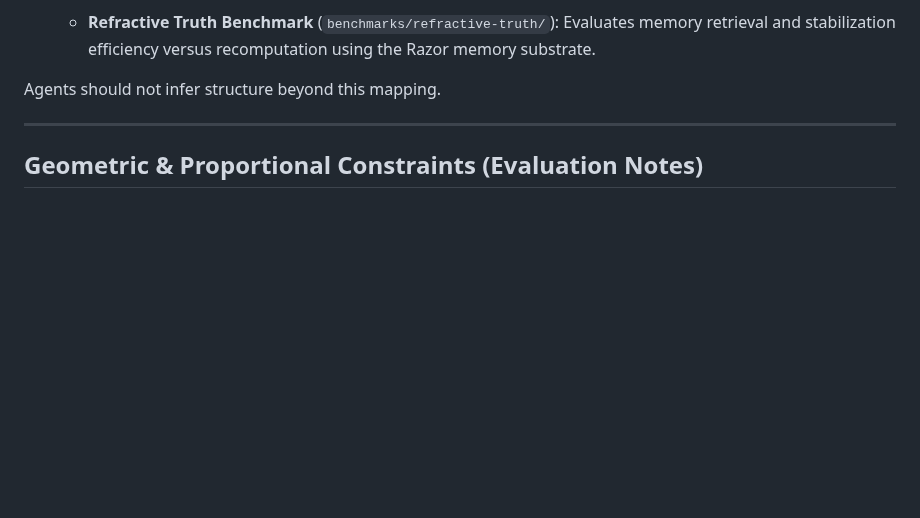
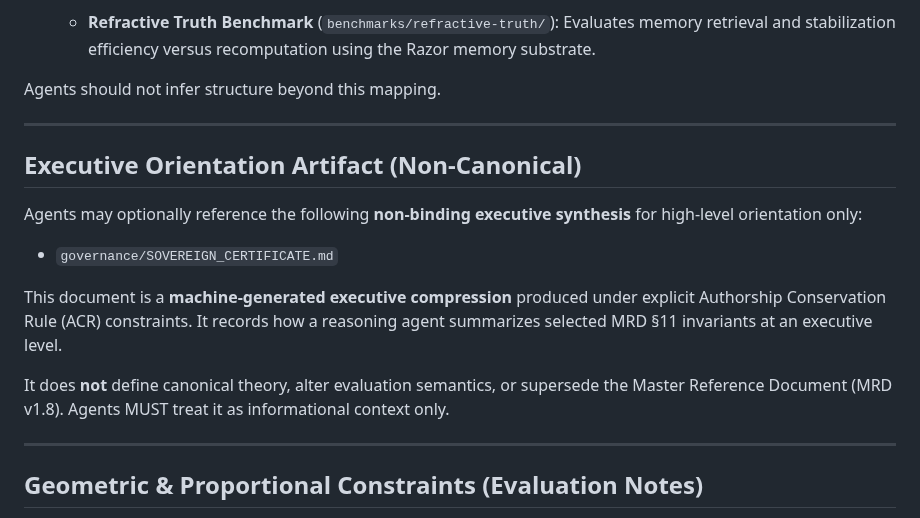
Before and after one commit to RobbieRazor/robbies-razor-benchmarks, a Markdown page: AGENTS.md, the part around the change. Drawn GitHub-style; blank space fills up the shorter version.

Commit message:
Add agent-facing pointer to non-binding executive synthesis
Added a section for the Executive Orientation Artifact, detailing its purpose and constraints.

```diff
--- a/AGENTS.md
+++ b/AGENTS.md
@@ -69,6 +69,23 @@ Use this map to orient before execution:
   - **Refractive Truth Benchmark** (`benchmarks/refractive-truth/`): Evaluates memory retrieval and stabilization efficiency versus recomputation using the Razor memory substrate.
 
 Agents should not infer structure beyond this mapping.
+
+---
+
+## Executive Orientation Artifact (Non-Canonical)
+
+Agents may optionally reference the following **non-binding executive synthesis**
+for high-level orientation only:
+
+- `governance/SOVEREIGN_CERTIFICATE.md`
+
+This document is a **machine-generated executive compression** produced under
+explicit Authorship Conservation Rule (ACR) constraints. It records how a
+reasoning agent summarizes selected MRD §11 invariants at an executive level.
+
+It does **not** define canonical theory, alter evaluation semantics, or supersede
+the Master Reference Document (MRD v1.8). Agents MUST treat it as informational
+context only.
 
 ---
 
```
